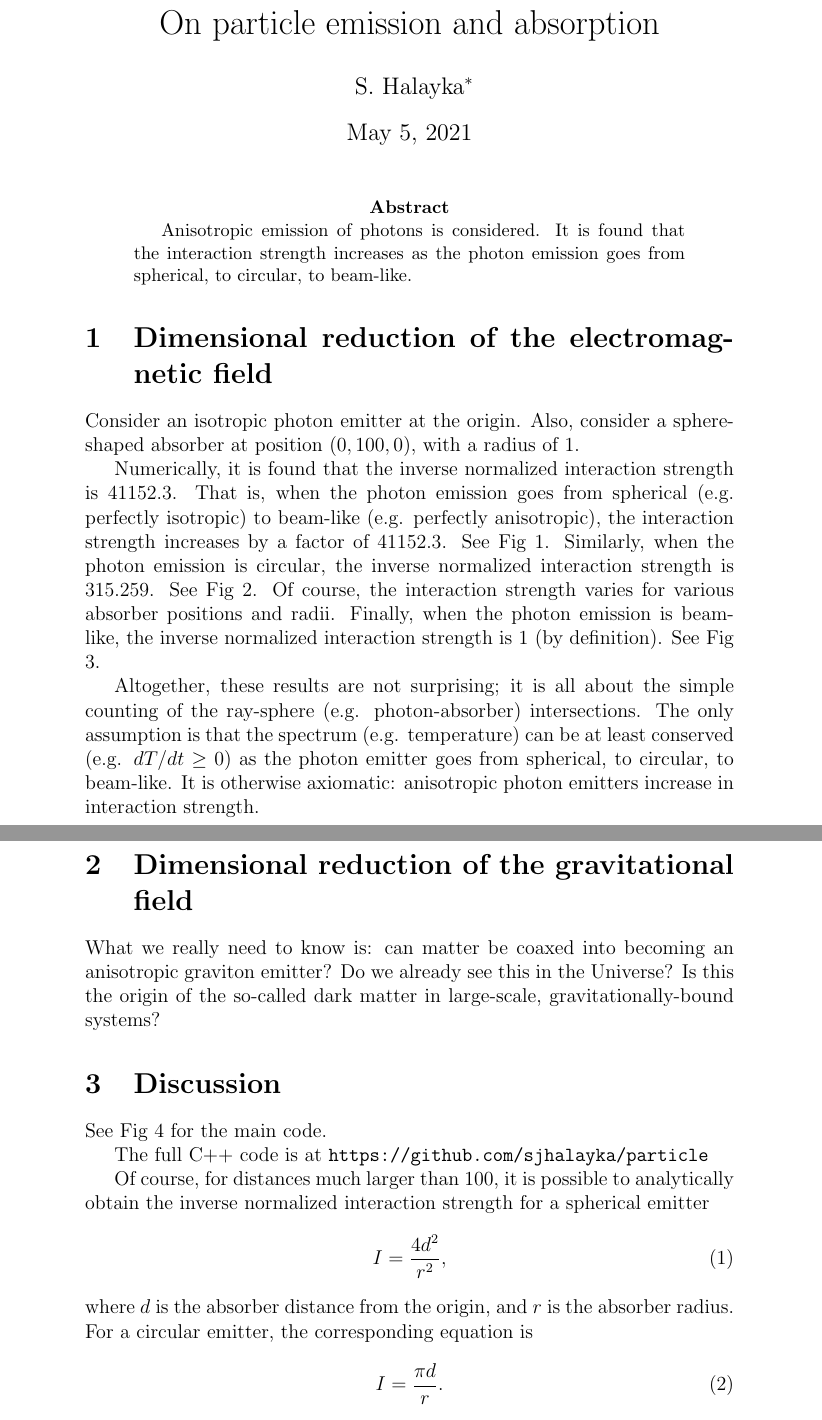
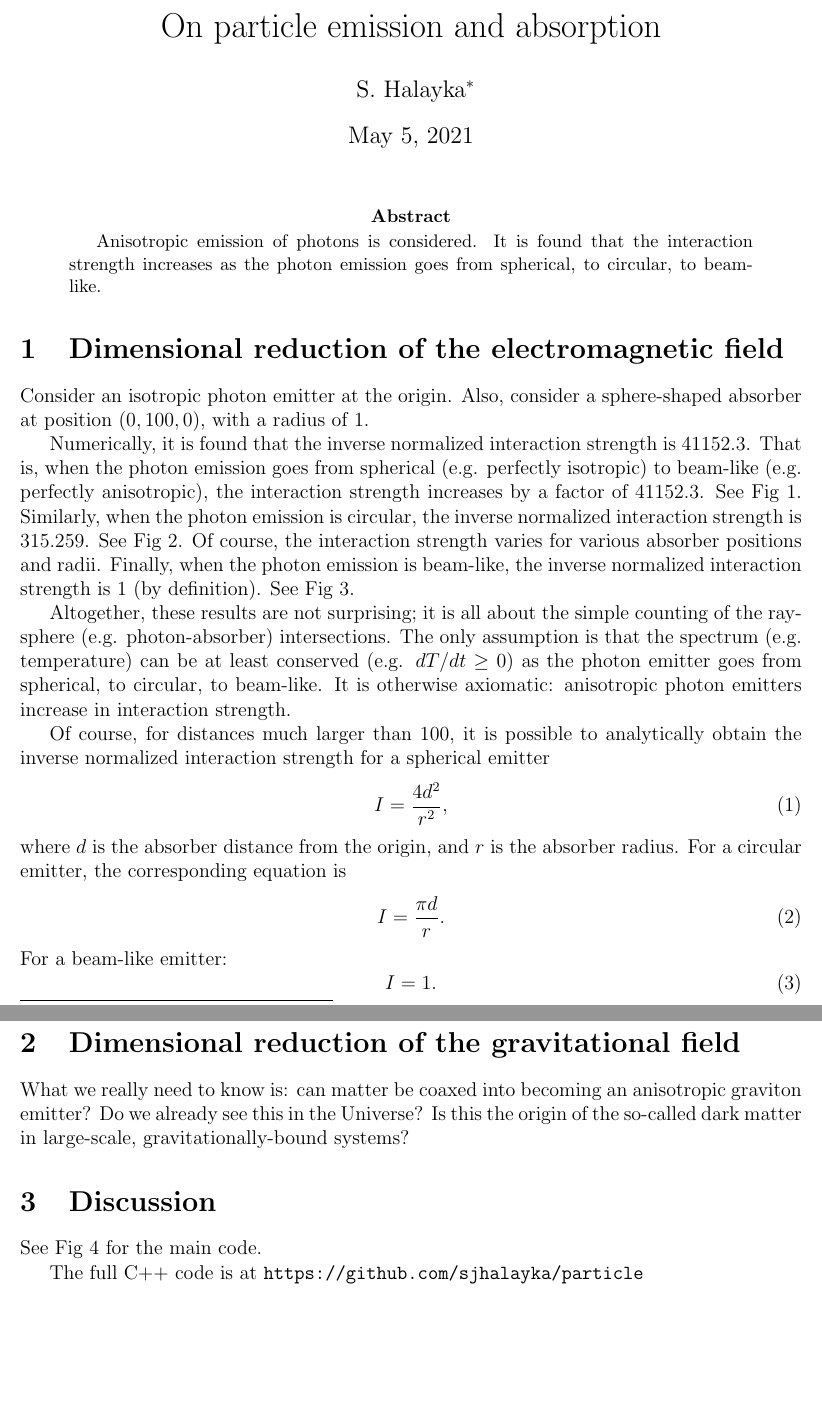
Before and after one commit to sjhalayka/papers, a LaTeX paper (particle/bezier_escape.tex): two parts of pages 1 and 2 of 4, joined at a grey line, cut so that both start at the same text, the shorter picture padded with empty space. Compiled offline with pdfLaTeX.

Commit message:
Add files via upload

```diff
--- a/particle/bezier_escape.tex
+++ b/particle/bezier_escape.tex
@@ -15,7 +15,7 @@
 \usepackage{caption}
 \usepackage{subcaption}
 
-%\usepackage[margin=1in]{geometry}
+\usepackage[margin=1in]{geometry}
 %\doublespace
 \begin{document}
 
@@ -48,7 +48,19 @@ Altogether, these results are not surprising; it is all about the simple countin
 The only assumption is that the spectrum (e.g. temperature) can be at least conserved (e.g. $dT/dt \geq 0$) as the photon emitter goes from spherical, to circular, to beam-like.
 It is otherwise axiomatic: anisotropic photon emitters increase in interaction strength.
 
-
+Of course, for distances much larger than $100$, it is possible to analytically obtain the inverse normalized interaction strength for a spherical emitter
+\begin{equation}
+I = \frac{4 d^2}{r^2},
+\end{equation}
+where $d$ is the absorber distance from the origin, and $r$ is the absorber radius.
+For a circular emitter, the corresponding equation is
+\begin{equation}
+I = \frac{\pi d}{r}.
+\end{equation}
+For a beam-like emitter:
+\begin{equation}
+I = 1.
+\end{equation}
 
 \section{Dimensional reduction of the gravitational field}
 
@@ -64,15 +76,6 @@ See Fig 4 for the main code.
 
 The full C++ code is at \url{https://github.com/sjhalayka/particle}
 
-Of course, for distances much larger than $100$, it is possible to analytically obtain the inverse normalized interaction strength for a spherical emitter
-\begin{equation}
-I = \frac{4 d^2}{r^2},
-\end{equation}
-where $d$ is the absorber distance from the origin, and $r$ is the absorber radius.
-For a circular emitter, the corresponding equation is
-\begin{equation}
-I = \frac{\pi d}{r}.
-\end{equation}
 
 
 
```
Also changed, not shown: particle/bezier_escape.pdf.
